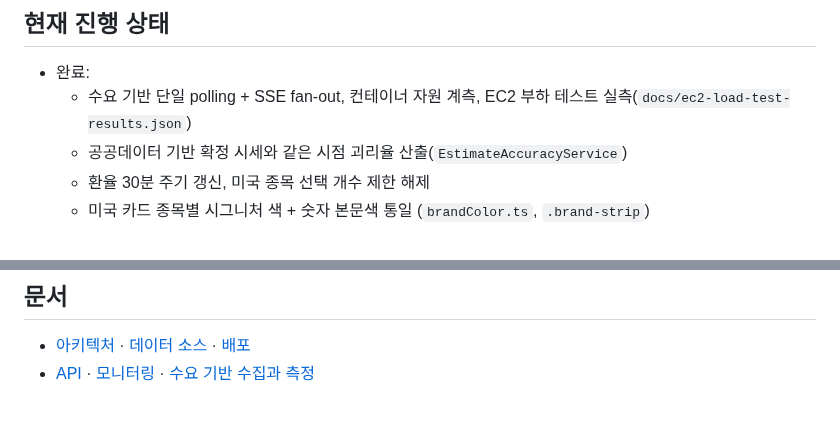
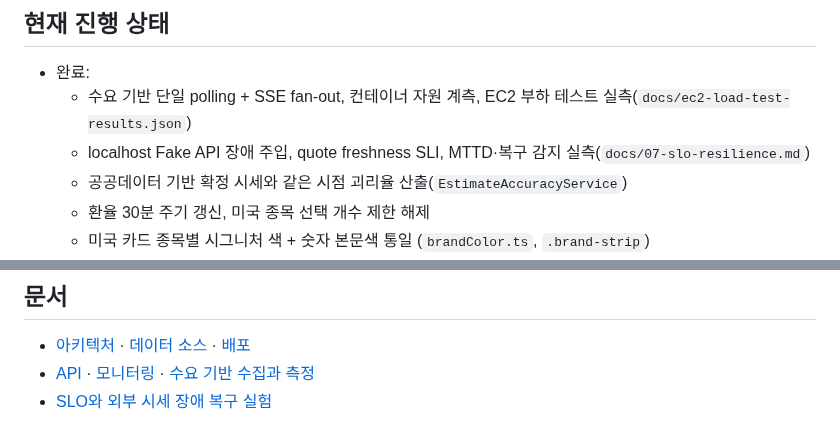
Before and after one commit to ppupy1209/chipthrone, a Markdown page: AGENTS.md, 2 parts joined by grey strips. Rendered like a GitHub page.

```diff
--- a/AGENTS.md
+++ b/AGENTS.md
@@ -124,6 +124,7 @@ cd frontend && npm run lint
 
 - 완료:
   - 수요 기반 단일 polling + SSE fan-out, 컨테이너 자원 계측, EC2 부하 테스트 실측(`docs/ec2-load-test-results.json`)
+  - localhost Fake API 장애 주입, quote freshness SLI, MTTD·복구 감지 실측(`docs/07-slo-resilience.md`)
   - 공공데이터 기반 확정 시세와 같은 시점 괴리율 산출(`EstimateAccuracyService`)
   - 환율 30분 주기 갱신, 미국 종목 선택 개수 제한 해제
   - 미국 카드 종목별 시그니처 색 + 숫자 본문색 통일 (`brandColor.ts`, `.brand-strip`)
@@ -139,3 +140,4 @@ cd frontend && npm run lint
 
 - [아키텍처](docs/01-architecture.md) · [데이터 소스](docs/02-data-sources.md) · [배포](docs/03-deploy.md)
 - [API](docs/04-api.md) · [모니터링](docs/05-monitoring.md) · [수요 기반 수집과 측정](docs/06-demand-driven-quotes.md)
+- [SLO와 외부 시세 장애 복구 실험](docs/07-slo-resilience.md)
```
Also changed, not shown: README.md (+3 -0 lines), docs/07-slo-resilience.md (added, +69 -0 lines), docs/images/grafana-polling-failure-recovery.png (added), docs/images/grafana-quote-freshness-failure-recovery.png (added), 10 other files.
